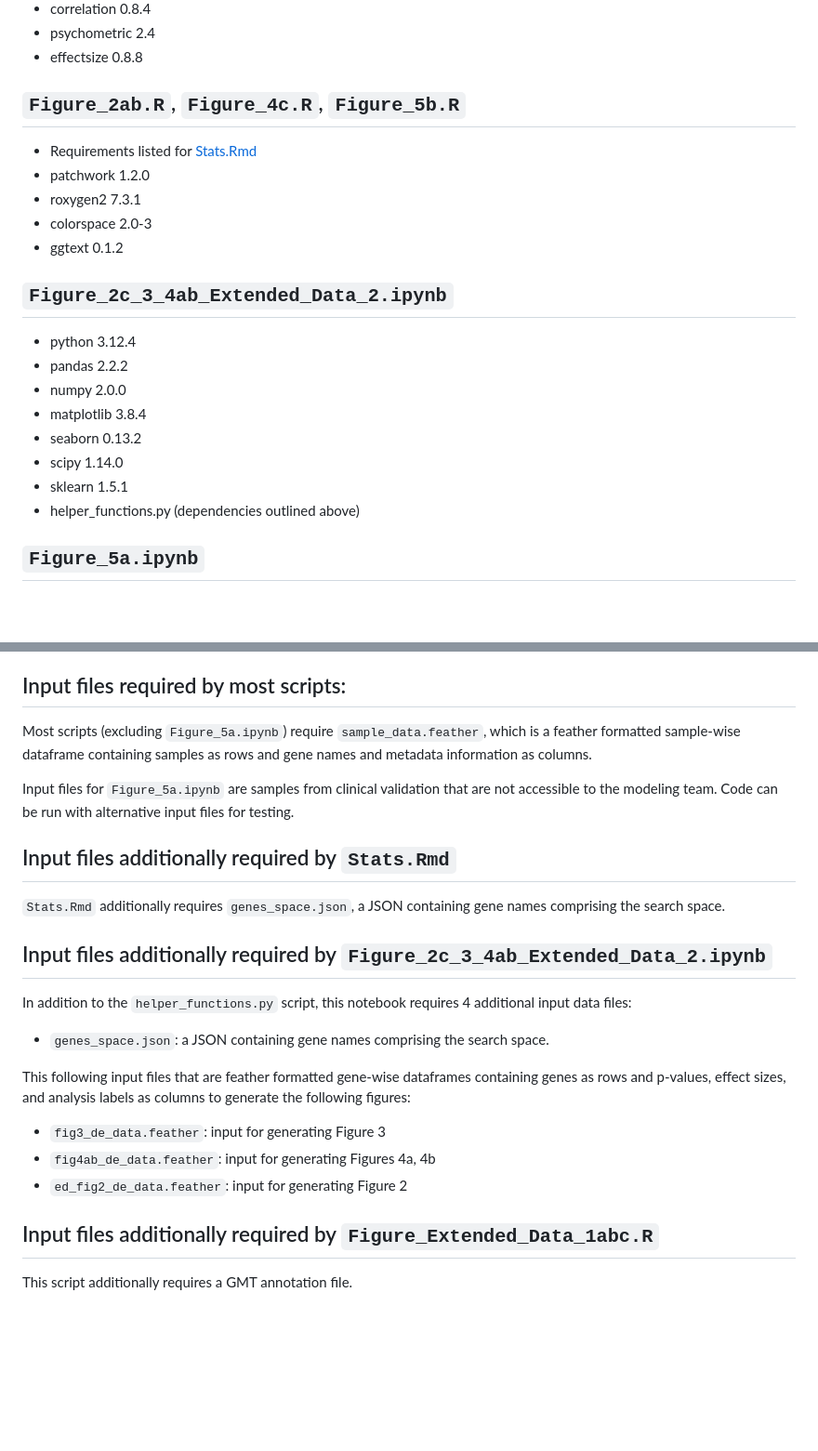
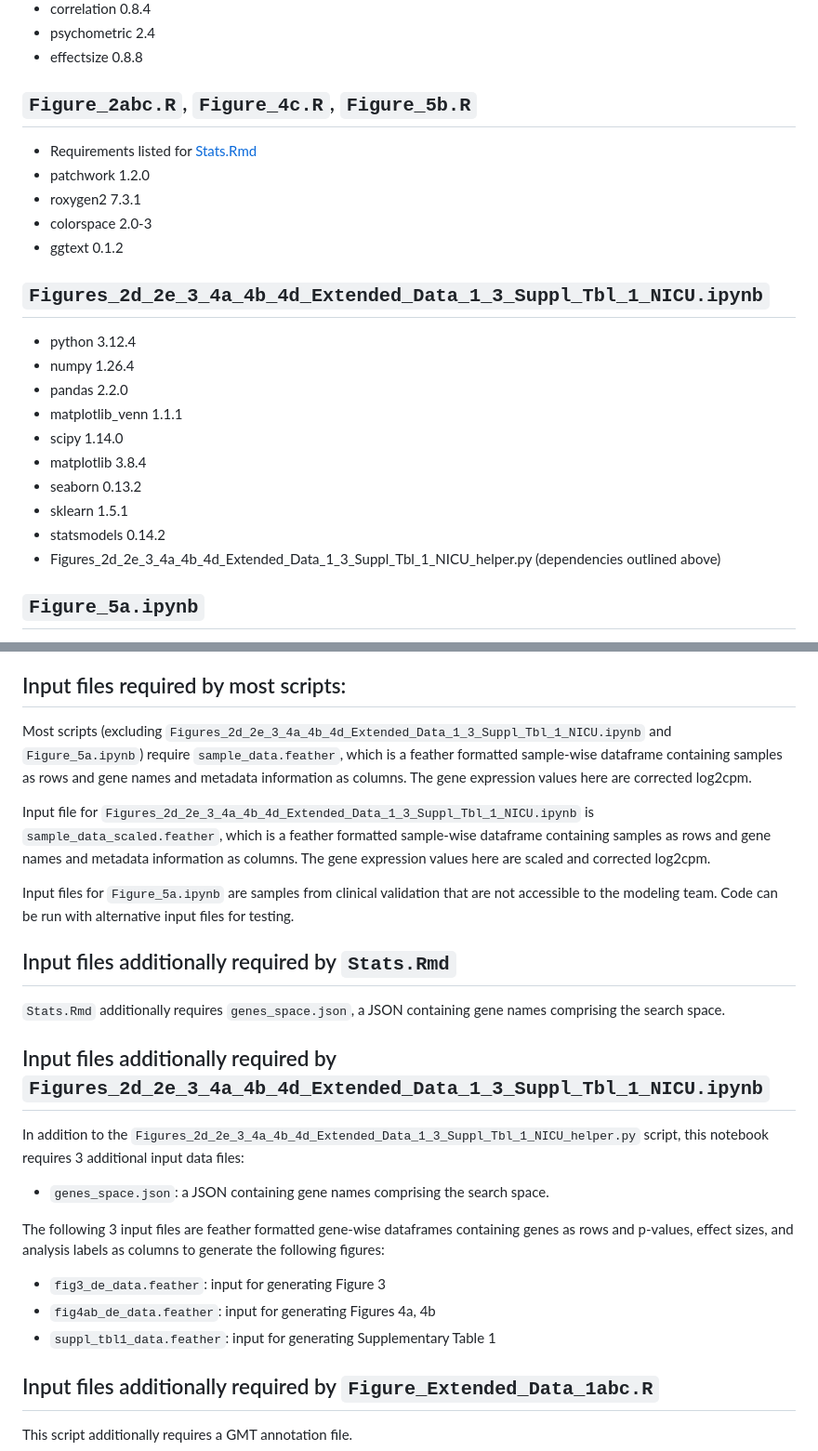
Before and after one commit to mirvie/molecular_phenotypes_of_hdp, a Markdown page: README.md, 2 parts joined by grey strips. Shown at 93% size. GitHub-like rendering; blank space fills up the shorter version.

Commit message:
Update README.md to accomodate new files

```diff
--- a/README.md
+++ b/README.md
@@ -33,22 +32,24 @@ Dependencies are listed per code file.
 * psychometric 2.4
 * effectsize 0.8.8
 
-## `Figure_2ab.R`, `Figure_4c.R`, `Figure_5b.R`
+## `Figure_2abc.R`, `Figure_4c.R`, `Figure_5b.R`
 * Requirements listed for [Stats.Rmd](#StatsRmd)
 * patchwork 1.2.0
 * roxygen2 7.3.1
 * colorspace 2.0-3
 * ggtext 0.1.2
 
-## `Figure_2c_3_4ab_Extended_Data_2.ipynb`
+## `Figures_2d_2e_3_4a_4b_4d_Extended_Data_1_3_Suppl_Tbl_1_NICU.ipynb`
 * python 3.12.4
-* pandas 2.2.2
-* numpy 2.0.0
+* numpy 1.26.4
+* pandas 2.2.0
+* matplotlib_venn 1.1.1
+* scipy 1.14.0
 * matplotlib 3.8.4
 * seaborn 0.13.2
-* scipy 1.14.0
 * sklearn 1.5.1
-* helper_functions.py (dependencies outlined above)
+* statsmodels 0.14.2
+* Figures_2d_2e_3_4a_4b_4d_Extended_Data_1_3_Suppl_Tbl_1_NICU_helper.py (dependencies outlined above)
 
 ## `Figure_5a.ipynb`
 * python 3.10.13
@@ -125,9 +126,17 @@ To run the code on your own data, the file structure must match as described bel
 column labels should be edited as appropriate in the scripts.
 
 ## Input files required by most scripts:
-Most scripts (excluding `Figure_5a.ipynb`) require `sample_data.feather`, which is a
-feather formatted sample-wise dataframe containing samples as rows and gene names and
-metadata information as columns.
+Most scripts (excluding
+`Figures_2d_2e_3_4a_4b_4d_Extended_Data_1_3_Suppl_Tbl_1_NICU.ipynb` and
+`Figure_5a.ipynb`) require `sample_data.feather`, which is a feather formatted
+sample-wise dataframe containing samples as rows and gene names and metadata
+information as columns. The gene expression values here are corrected log2cpm.
+
+Input file for `Figures_2d_2e_3_4a_4b_4d_Extended_Data_1_3_Suppl_Tbl_1_NICU.ipynb`
+is `sample_data_scaled.feather`, which is a feather formatted
+sample-wise dataframe containing samples as rows and gene names and metadata
+information as columns. The gene expression values here are scaled and corrected
+log2cpm.
 
 Input files for `Figure_5a.ipynb` are samples from clinical validation that are not
 accessible to the modeling team. Code can be run with alternative input files for
@@ -137,17 +146,17 @@ testing.
 `Stats.Rmd` additionally requires `genes_space.json`, a JSON containing gene names
 comprising the search space.
 
-## Input files additionally required by `Figure_2c_3_4ab_Extended_Data_2.ipynb`
-In addition to the `helper_functions.py` script, this notebook requires 4 additional
-input data files:
+## Input files additionally required by `Figures_2d_2e_3_4a_4b_4d_Extended_Data_1_3_Suppl_Tbl_1_NICU.ipynb`
+In addition to the `Figures_2d_2e_3_4a_4b_4d_Extended_Data_1_3_Suppl_Tbl_1_NICU_helper.py`
+script, this notebook requires 3 additional input data files:
 * `genes_space.json`: a JSON containing gene names comprising the search space.
 
-This following input files that are feather formatted gene-wise dataframes containing
+The following 3 input files are feather formatted gene-wise dataframes containing
 genes as rows and p-values, effect sizes, and analysis labels as columns to generate
 the following figures:
 * `fig3_de_data.feather`:  input for generating Figure 3
 * `fig4ab_de_data.feather`: input for generating Figures 4a, 4b
-* `ed_fig2_de_data.feather`: input for generating Figure 2
+* `suppl_tbl1_data.feather`: input for generating Supplementary Table 1
 
 ## Input files additionally required by `Figure_Extended_Data_1abc.R`
 This script additionally requires a GMT annotation file.
```
Also changed, not shown: other parts of README.md (+6 -7 lines).
